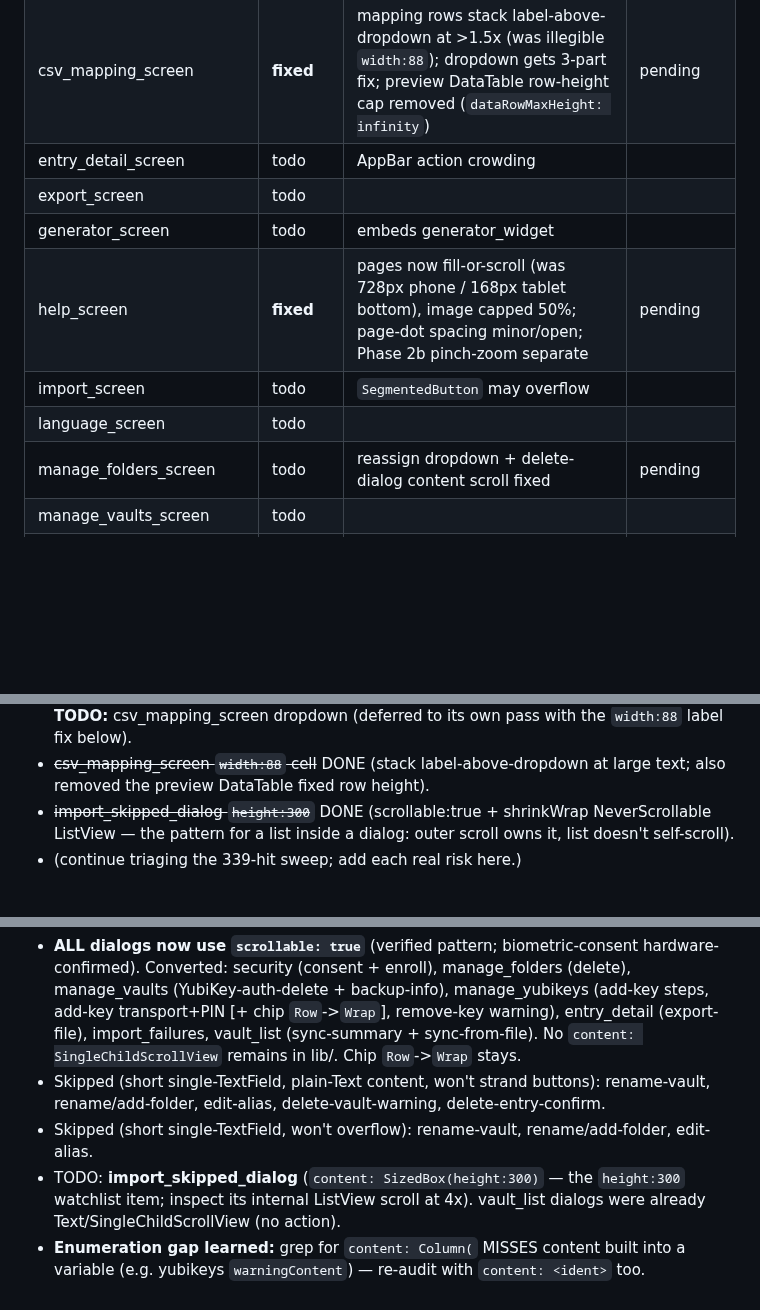
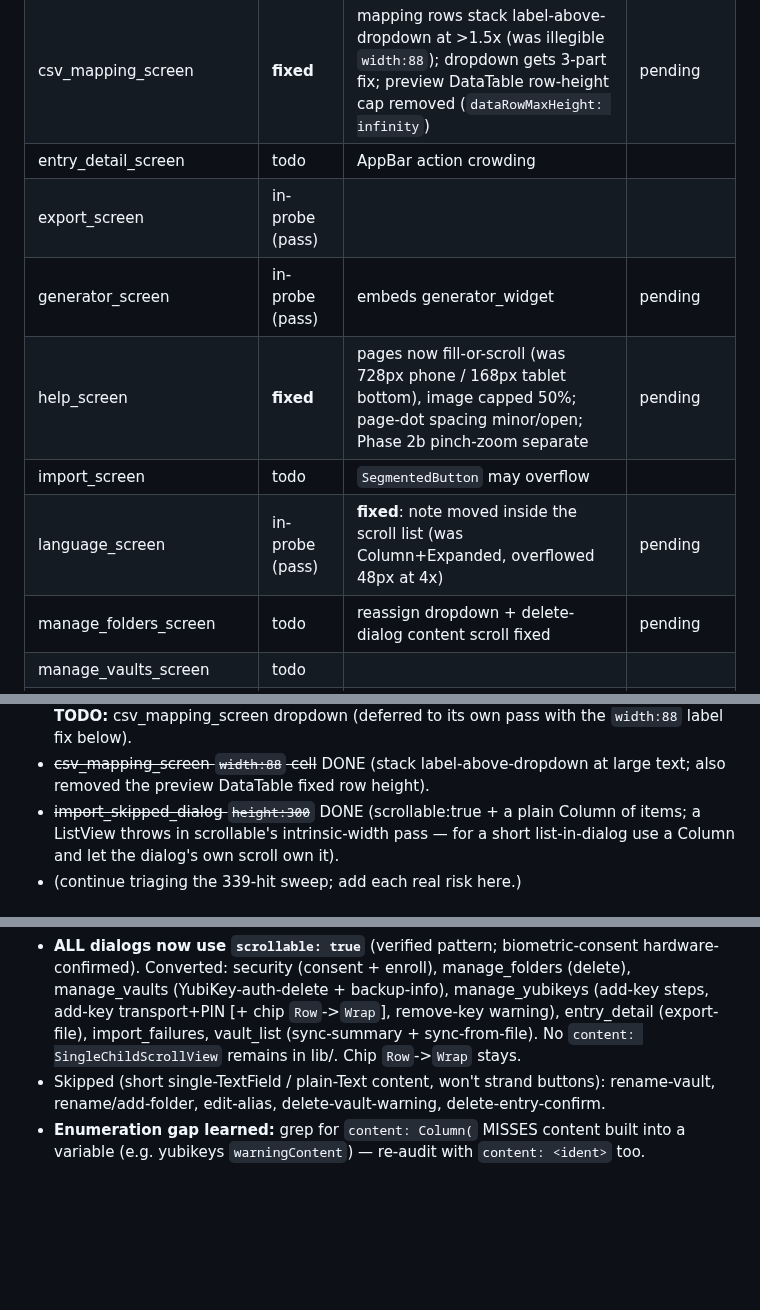
Before and after one commit to gabbro-foss/gabbro, a Markdown page: docs/PHASE2_OVERFLOW_COVERAGE.md, 3 parts joined by grey strips. GitHub-like rendering; blank space fills up the shorter version.

Commit message:
Ledger: 5 more screens in probe; generator/language fixed
Co-Authored-By: Claude Opus 4.8 (1M context) <noreply@anthropic.com>

```diff
--- a/docs/PHASE2_OVERFLOW_COVERAGE.md
+++ b/docs/PHASE2_OVERFLOW_COVERAGE.md
@@ -23,11 +23,11 @@ Status: `todo` / `in-probe` (added, passing) / `fixed` (had a defect, fixed+veri
 | vault_list_screen (phone) | todo (probe) | **folder-filter dropdown FIXED** (the actual maintainer report): `selectedItemBuilder` ellipsis on BOTH phone (~1629) + tablet (~1548) paths, else the one-line selection hard-clips at 4x | **re-verify** |
 | csv_mapping_screen | **fixed** | mapping rows stack label-above-dropdown at >1.5x (was illegible `width:88`); dropdown gets 3-part fix; preview DataTable row-height cap removed (`dataRowMaxHeight: infinity`) | pending |
 | entry_detail_screen | todo | AppBar action crowding | |
-| export_screen | todo | | |
-| generator_screen | todo | embeds generator_widget | |
+| export_screen | in-probe (pass) | | |
+| generator_screen | in-probe (pass) | embeds generator_widget | pending |
 | help_screen | **fixed** | pages now fill-or-scroll (was 728px phone / 168px tablet bottom), image capped 50%; page-dot spacing minor/open; Phase 2b pinch-zoom separate | pending |
 | import_screen | todo | `SegmentedButton` may overflow | |
-| language_screen | todo | | |
+| language_screen | in-probe (pass) | **fixed**: note moved inside the scroll list (was Column+Expanded, overflowed 48px at 4x) | pending |
 | manage_folders_screen | todo | reassign dropdown + delete-dialog content scroll fixed | pending |
 | manage_vaults_screen | todo | | |
 | manage_yubikeys_screen | todo | | |
@@ -78,9 +78,9 @@ ongoing — confirmed/suspected below:
   `width:88` label fix below).
 - ~~csv_mapping_screen `width:88` cell~~ DONE (stack label-above-dropdown at large text;
   also removed the preview DataTable fixed row height).
-- ~~import_skipped_dialog `height:300`~~ DONE (scrollable:true + shrinkWrap NeverScrollable
-  ListView — the pattern for a list inside a dialog: outer scroll owns it, list doesn't
-  self-scroll).
+- ~~import_skipped_dialog `height:300`~~ DONE (scrollable:true + a plain Column of items;
+  a ListView throws in scrollable's intrinsic-width pass — for a short list-in-dialog use a
+  Column and let the dialog's own scroll own it).
 - (continue triaging the 339-hit sweep; add each real risk here.)
 
 ## AlertDialog scrollability (another probe blind spot — dialogs are action-triggered)
@@ -102,12 +102,7 @@ Audit every `AlertDialog` with Column/ListView content:
   add-key transport+PIN [+ chip `Row`->`Wrap`], remove-key warning), entry_detail
   (export-file), import_failures, vault_list (sync-summary + sync-from-file). No
   `content: SingleChildScrollView` remains in lib/. Chip `Row`->`Wrap` stays.
-- Skipped (short single-TextField, plain-Text content, won't strand buttons): rename-vault,
+- Skipped (short single-TextField / plain-Text content, won't strand buttons): rename-vault,
   rename/add-folder, edit-alias, delete-vault-warning, delete-entry-confirm.
-- Skipped (short single-TextField, won't overflow): rename-vault, rename/add-folder,
-  edit-alias.
-- TODO: **import_skipped_dialog** (`content: SizedBox(height:300)` — the `height:300`
-  watchlist item; inspect its internal ListView scroll at 4x). vault_list dialogs were
-  already Text/SingleChildScrollView (no action).
 - **Enumeration gap learned:** grep for `content: Column(` MISSES content built into a
   variable (e.g. yubikeys `warningContent`) — re-audit with `content: <ident>` too.
```
Also changed, not shown: other parts of docs/PHASE2_OVERFLOW_COVERAGE.md (+4 -4 lines).
